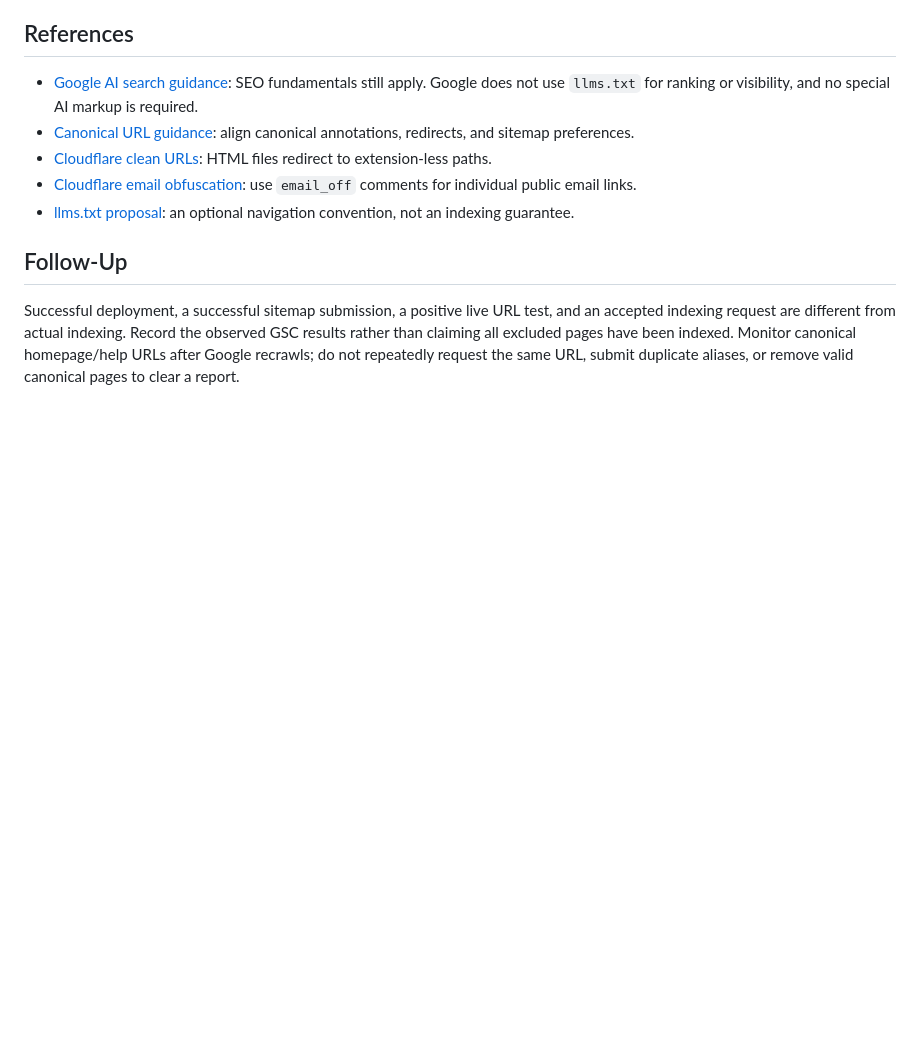
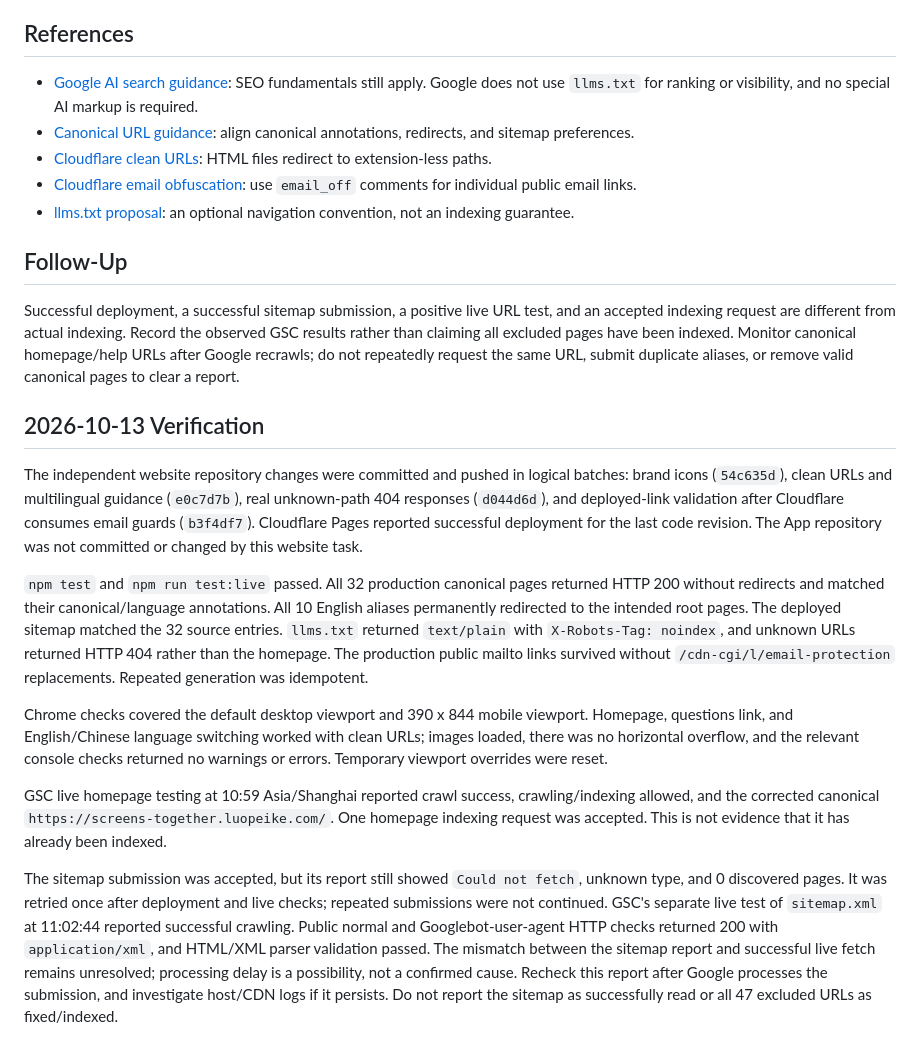
Before and after one commit to qq345386817/screens-together, a Markdown page: SEO_NOTES.md, the part around the change. Drawn GitHub-style; blank space fills up the shorter version.

Commit message:
Record production SEO checks and actual GSC submission status

```diff
--- a/SEO_NOTES.md
+++ b/SEO_NOTES.md
@@ -29,3 +29,15 @@ The 404 URL was `/cdn-cgi/l/email-protection`, a Cloudflare-managed email-obfusc
 ## Follow-Up
 
 Successful deployment, a successful sitemap submission, a positive live URL test, and an accepted indexing request are different from actual indexing. Record the observed GSC results rather than claiming all excluded pages have been indexed. Monitor canonical homepage/help URLs after Google recrawls; do not repeatedly request the same URL, submit duplicate aliases, or remove valid canonical pages to clear a report.
+
+## 2026-10-13 Verification
+
+The independent website repository changes were committed and pushed in logical batches: brand icons (`54c635d`), clean URLs and multilingual guidance (`e0c7d7b`), real unknown-path 404 responses (`d044d6d`), and deployed-link validation after Cloudflare consumes email guards (`b3f4df7`). Cloudflare Pages reported successful deployment for the last code revision. The App repository was not committed or changed by this website task.
+
+`npm test` and `npm run test:live` passed. All 32 production canonical pages returned HTTP 200 without redirects and matched their canonical/language annotations. All 10 English aliases permanently redirected to the intended root pages. The deployed sitemap matched the 32 source entries. `llms.txt` returned `text/plain` with `X-Robots-Tag: noindex`, and unknown URLs returned HTTP 404 rather than the homepage. The production public mailto links survived without `/cdn-cgi/l/email-protection` replacements. Repeated generation was idempotent.
+
+Chrome checks covered the default desktop viewport and 390 x 844 mobile viewport. Homepage, questions link, and English/Chinese language switching worked with clean URLs; images loaded, there was no horizontal overflow, and the relevant console checks returned no warnings or errors. Temporary viewport overrides were reset.
+
+GSC live homepage testing at 10:59 Asia/Shanghai reported crawl success, crawling/indexing allowed, and the corrected canonical `https://screens-together.luopeike.com/`. One homepage indexing request was accepted. This is not evidence that it has already been indexed.
+
+The sitemap submission was accepted, but its report still showed `Could not fetch`, unknown type, and 0 discovered pages. It was retried once after deployment and live checks; repeated submissions were not continued. GSC's separate live test of `sitemap.xml` at 11:02:44 reported successful crawling. Public normal and Googlebot-user-agent HTTP checks returned 200 with `application/xml`, and HTML/XML parser validation passed. The mismatch between the sitemap report and successful live fetch remains unresolved; processing delay is a possibility, not a confirmed cause. Recheck this report after Google processes the submission, and investigate host/CDN logs if it persists. Do not report the sitemap as successfully read or all 47 excluded URLs as fixed/indexed.
```
